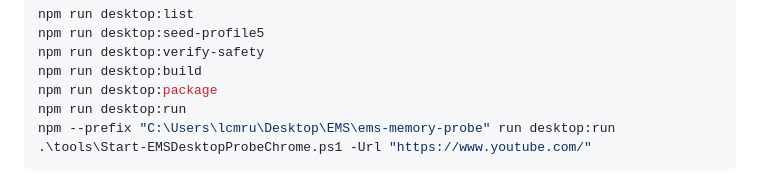
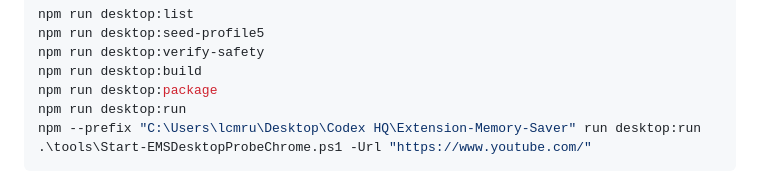
Before and after one commit to lcm1226/extension-memory-saver, a Markdown page: README.md, the part around the change. GitHub-like rendering.

````diff
--- a/README.md
+++ b/README.md
@@ -17,7 +17,7 @@ npm run desktop:verify-safety
 npm run desktop:build
 npm run desktop:package
 npm run desktop:run
-npm --prefix "C:\Users\lcmru\Desktop\EMS\ems-memory-probe" run desktop:run
+npm --prefix "C:\Users\lcmru\Desktop\Codex HQ\Extension-Memory-Saver" run desktop:run
 .\tools\Start-EMSDesktopProbeChrome.ps1 -Url "https://www.youtube.com/"
 ```
 
````
Also changed, not shown: docs/EMS_DESKTOP_HOW_TO_USE.en.md (+3 -3 lines), docs/EMS_DESKTOP_HOW_TO_USE.ko.md (+3 -3 lines).
